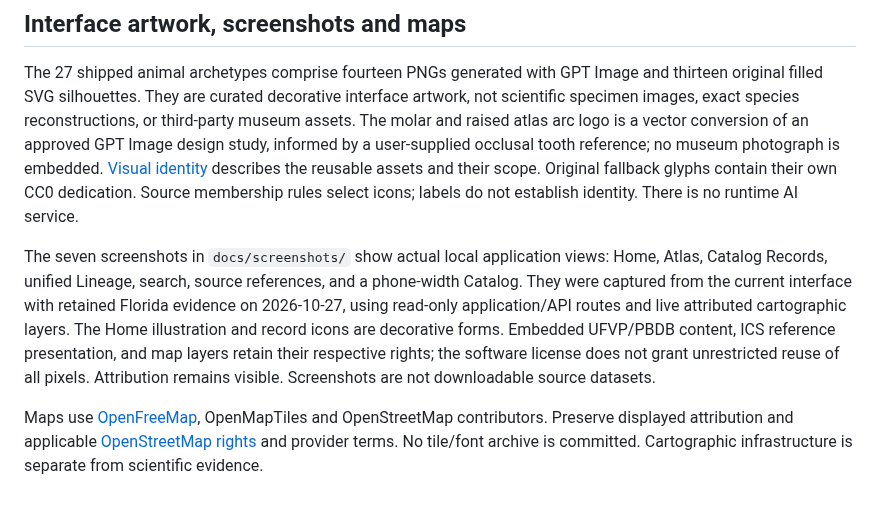
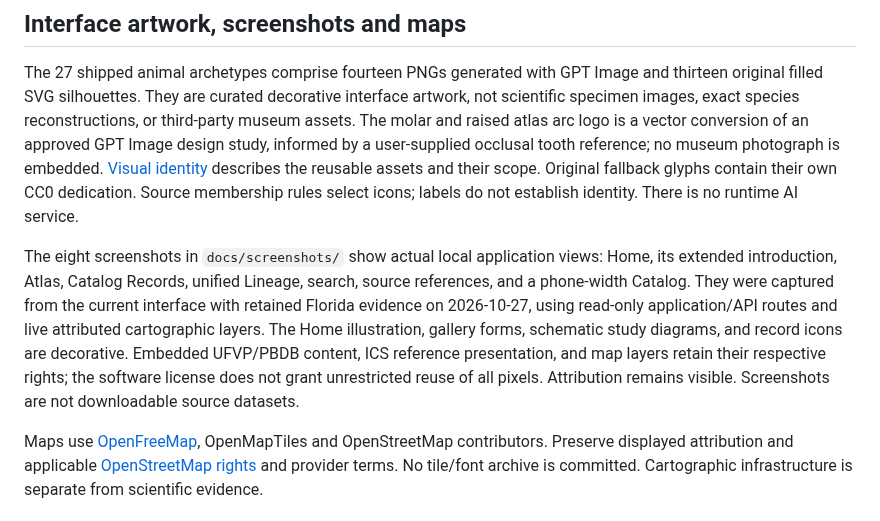
Before and after one commit to AaronGibson2/PaleoGraph, a Markdown page: docs/data-sources.md, the part around the change. GitHub-like rendering.

```diff
--- a/docs/data-sources.md
+++ b/docs/data-sources.md
@@ -30,6 +30,6 @@ The reference is pinned to **ICS 2026/06**: 178 chart units and eight separately
 
 The 27 shipped animal archetypes comprise fourteen PNGs generated with GPT Image and thirteen original filled SVG silhouettes. They are curated decorative interface artwork, not scientific specimen images, exact species reconstructions, or third-party museum assets. The molar and raised atlas arc logo is a vector conversion of an approved GPT Image design study, informed by a user-supplied occlusal tooth reference; no museum photograph is embedded. [Visual identity](visual-identity.md) describes the reusable assets and their scope. Original fallback glyphs contain their own CC0 dedication. Source membership rules select icons; labels do not establish identity. There is no runtime AI service.
 
-The seven screenshots in `docs/screenshots/` show actual local application views: Home, Atlas, Catalog Records, unified Lineage, search, source references, and a phone-width Catalog. They were captured from the current interface with retained Florida evidence on 2026-10-27, using read-only application/API routes and live attributed cartographic layers. The Home illustration and record icons are decorative forms. Embedded UFVP/PBDB content, ICS reference presentation, and map layers retain their respective rights; the software license does not grant unrestricted reuse of all pixels. Attribution remains visible. Screenshots are not downloadable source datasets.
+The eight screenshots in `docs/screenshots/` show actual local application views: Home, its extended introduction, Atlas, Catalog Records, unified Lineage, search, source references, and a phone-width Catalog. They were captured from the current interface with retained Florida evidence on 2026-10-27, using read-only application/API routes and live attributed cartographic layers. The Home illustration, gallery forms, schematic study diagrams, and record icons are decorative. Embedded UFVP/PBDB content, ICS reference presentation, and map layers retain their respective rights; the software license does not grant unrestricted reuse of all pixels. Attribution remains visible. Screenshots are not downloadable source datasets.
 
 Maps use [OpenFreeMap](https://openfreemap.org/), OpenMapTiles and OpenStreetMap contributors. Preserve displayed attribution and applicable [OpenStreetMap rights](https://www.openstreetmap.org/copyright) and provider terms. No tile/font archive is committed. Cartographic infrastructure is separate from scientific evidence.
```
Also changed, not shown: README.md (+8 -0 lines), docs/visual-identity.md (+6 -0 lines), docs/screenshots/home-story.png (added), docs/screenshots/home.png, 5 other files.
